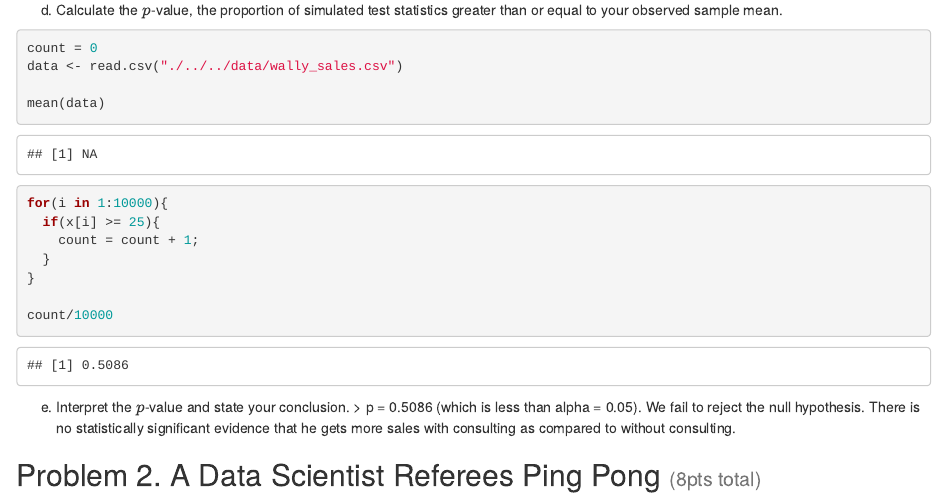
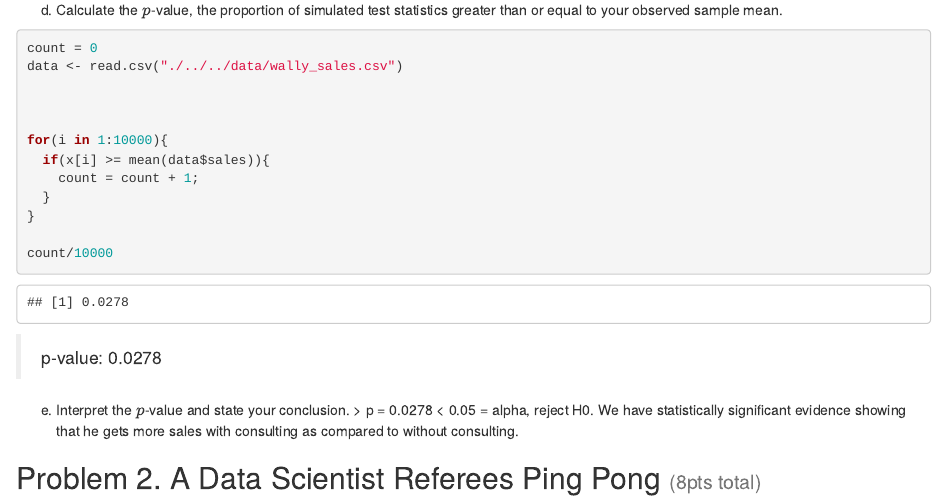
Before and after one commit to MisterKrabz/Stat340, an R Markdown document (hw/hw04/f25_hw4.Rmd): the page in a window 1100 px wide, from 4850 px down. Rendered offline with R 4.5, knitr and Pandoc, with nearby package versions.

Commit message:
forgot to save file

````diff
--- a/hw/hw04/f25_hw4.Rmd
+++ b/hw/hw04/f25_hw4.Rmd
@@ -44,19 +44,20 @@ d. Calculate the $p$-value, the proportion of simulated test statistics greater
 count = 0
 data <- read.csv("./../../data/wally_sales.csv")
 
-mean(data)
+
 
 for(i in 1:10000){
-  if(x[i] >= 25){
+  if(x[i] >= mean(data$sales)){
     count = count + 1;
   }
 }
 
 count/10000
 ```
+> p-value: 0.0278
 
 e. Interpret the $p$-value and state your conclusion.
-> p = 0.5086 (which is less than alpha = 0.05). We fail to reject the null hypothesis. There is no statistically significant evidence that he gets more sales with consulting as compared to without consulting.
+> p = 0.0278 < 0.05 = alpha, reject H0. We have statistically significant evidence showing that he gets more sales with consulting as compared to without consulting.
 
 ## Problem 2. A Data Scientist Referees Ping Pong <small>(8pts total)</small>
 
````
